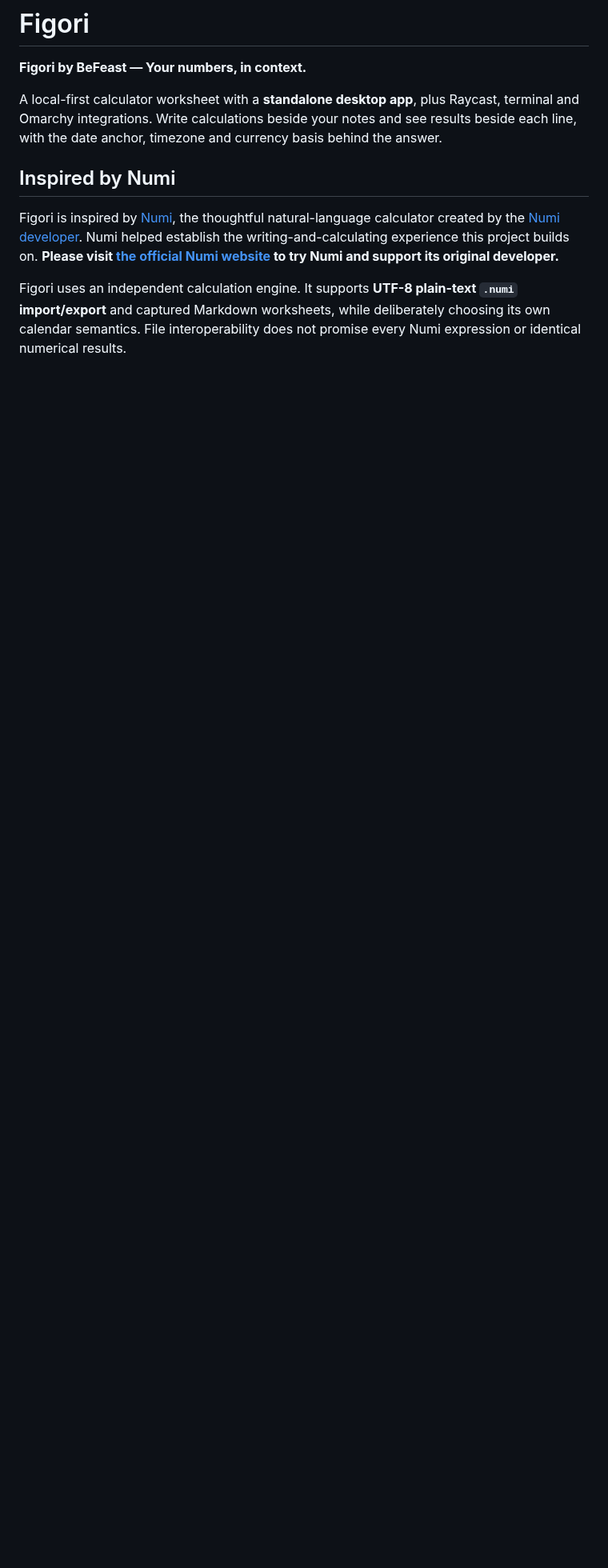
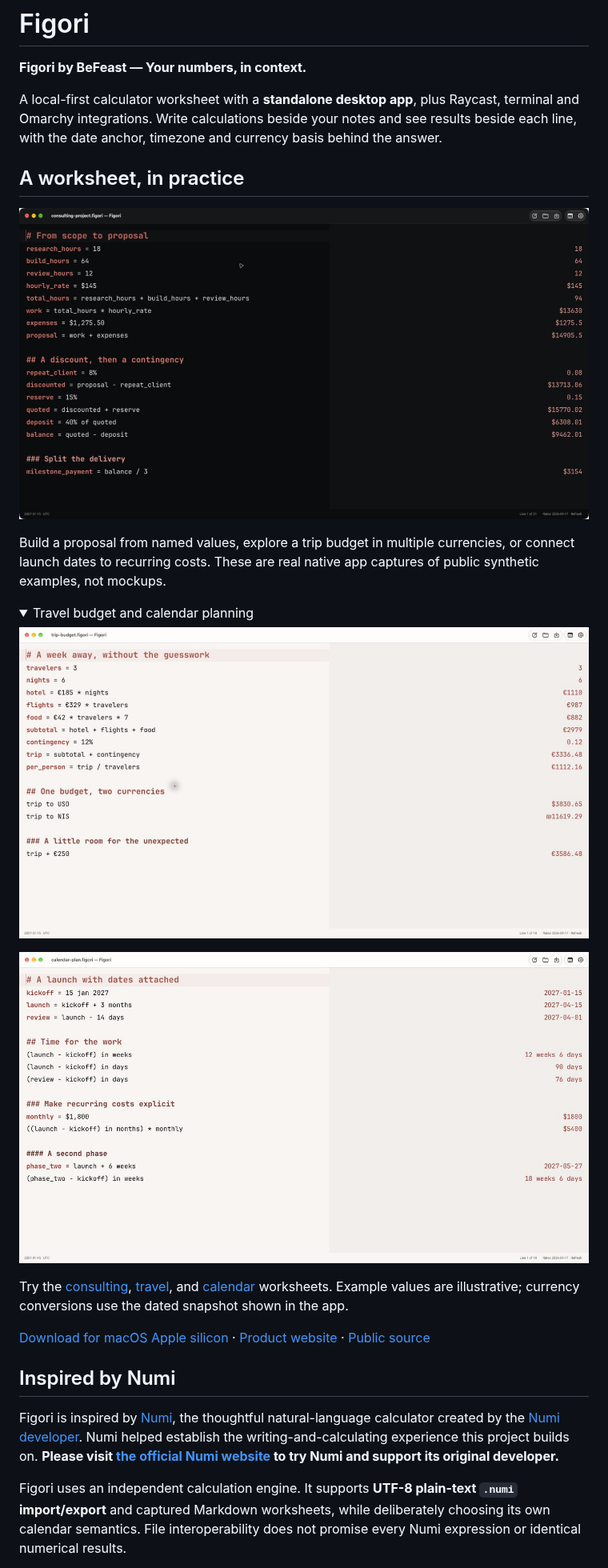
Before and after one commit to BeFeast/figori, a Markdown page: README.md, the part around the change. Shown at 80% size. Rendered like a GitHub page; pictures changed too: site/assets/calendar-plan.jpg (added), site/assets/project-quote.jpg (added), site/assets/trip-budget.jpg (added); folded sections open; blank space fills up the shorter version.

Commit message:
docs(site): showcase verified native worksheet screenshots

```diff
--- a/README.md
+++ b/README.md
@@ -8,6 +8,25 @@
 **Figori by BeFeast — Your numbers, in context.**
 
 A local-first calculator worksheet with a **standalone desktop app**, plus Raycast, terminal and Omarchy integrations. Write calculations beside your notes and see results beside each line, with the date anchor, timezone and currency basis behind the answer.
+
+## A worksheet, in practice
+
+![Figori native macOS app calculating a consulting proposal with a discount, contingency and staged payments](site/assets/project-quote.jpg)
+
+Build a proposal from named values, explore a trip budget in multiple currencies, or connect launch dates to recurring costs. These are real native app captures of public synthetic examples, not mockups.
+
+<details>
+<summary>Travel budget and calendar planning</summary>
+
+![Figori trip budget with dated currency conversion results](site/assets/trip-budget.jpg)
+
+![Figori calendar worksheet with kickoff, launch and review dates](site/assets/calendar-plan.jpg)
+
+</details>
+
+Try the [consulting](site/examples/consulting-project.figori), [travel](site/examples/trip-budget.figori), and [calendar](site/examples/calendar-plan.figori) worksheets. Example values are illustrative; currency conversions use the dated snapshot shown in the app.
+
+[Download for macOS Apple silicon](https://github.com/BeFeast/figori/releases/download/v0.3.5/Figori-0.3.5-macos-arm64.dmg) · [Product website](https://figori.befeast.com) · [Public source](https://github.com/BeFeast/figori)
 
 ## Inspired by Numi
 
```
Also changed, not shown: site/README.md (+1 -1 lines), 1 other file.
